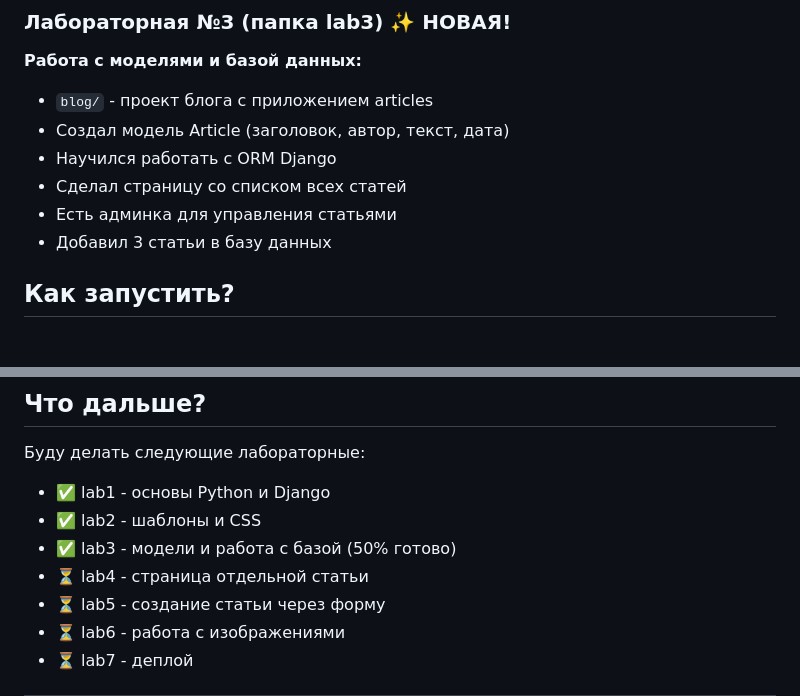
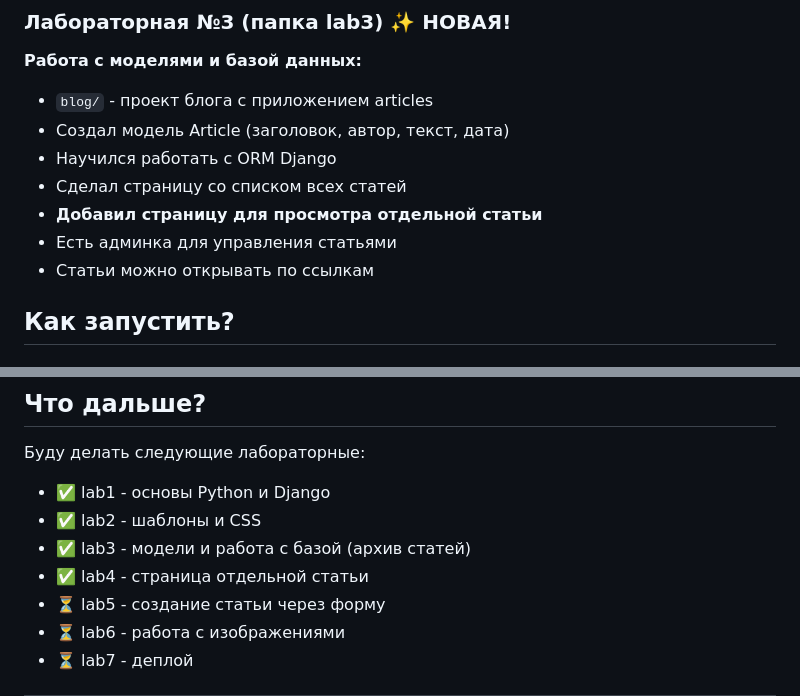
Before and after one commit to TrooSlash/Python-and-Django-Lab, a Markdown page: README.md, 2 parts joined by grey strips. GitHub-like rendering.

Commit message:
Обновлен README - завершена lab3/lab4

```diff
--- a/README.md
+++ b/README.md
@@ -32,8 +32,9 @@
 - Создал модель Article (заголовок, автор, текст, дата)
 - Научился работать с ORM Django
 - Сделал страницу со списком всех статей
+- **Добавил страницу для просмотра отдельной статьи**
 - Есть админка для управления статьями
-- Добавил 3 статьи в базу данных
+- Статьи можно открывать по ссылкам
 
 ## Как запустить?
 
@@ -108,8 +109,8 @@ python manage.py runserver
 Буду делать следующие лабораторные:
 - ✅ lab1 - основы Python и Django
 - ✅ lab2 - шаблоны и CSS
-- ✅ lab3 - модели и работа с базой (50% готово)
-- ⏳ lab4 - страница отдельной статьи
+- ✅ lab3 - модели и работа с базой (архив статей)
+- ✅ lab4 - страница отдельной статьи
 - ⏳ lab5 - создание статьи через форму
 - ⏳ lab6 - работа с изображениями
 - ⏳ lab7 - деплой
```
